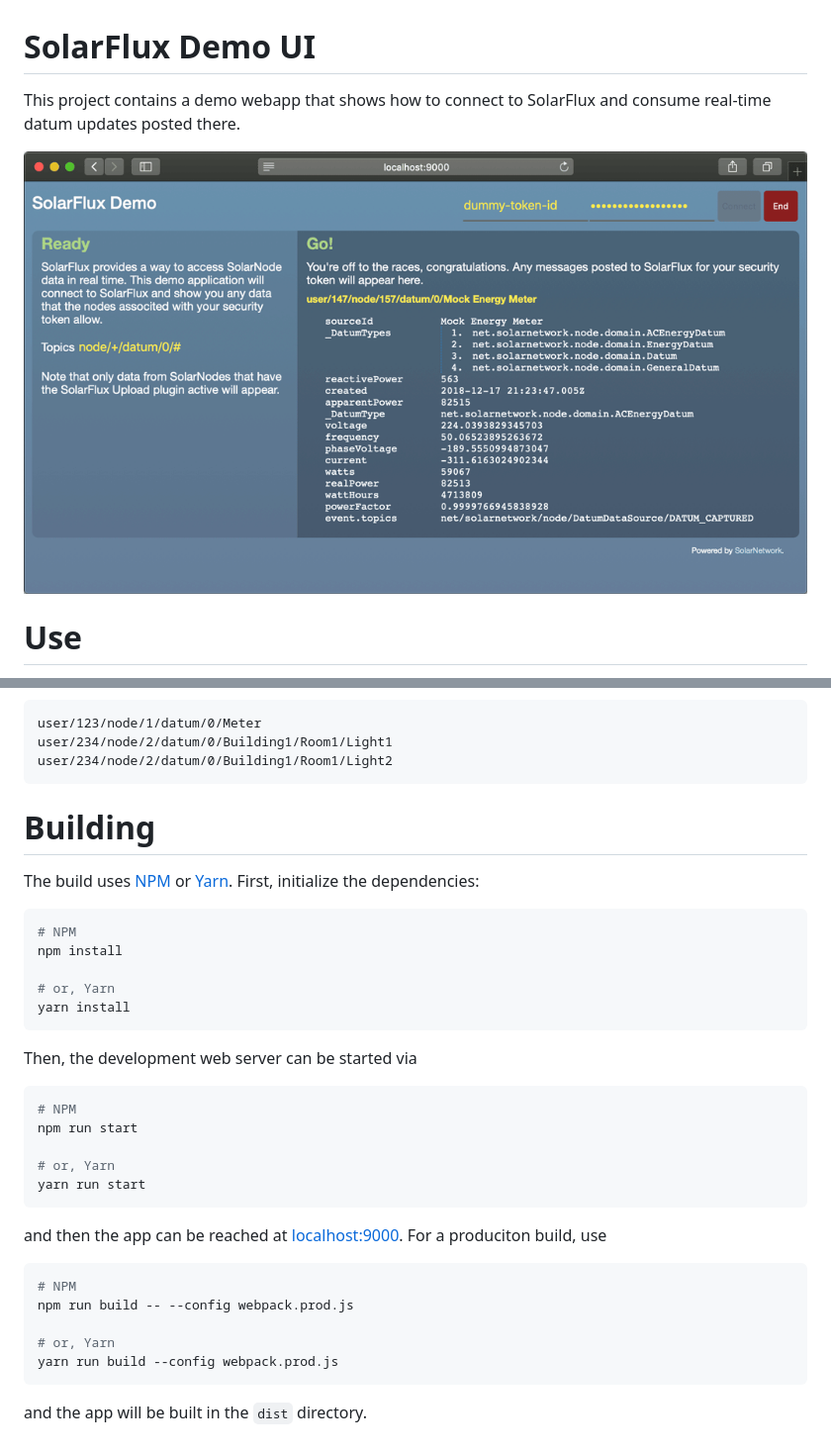
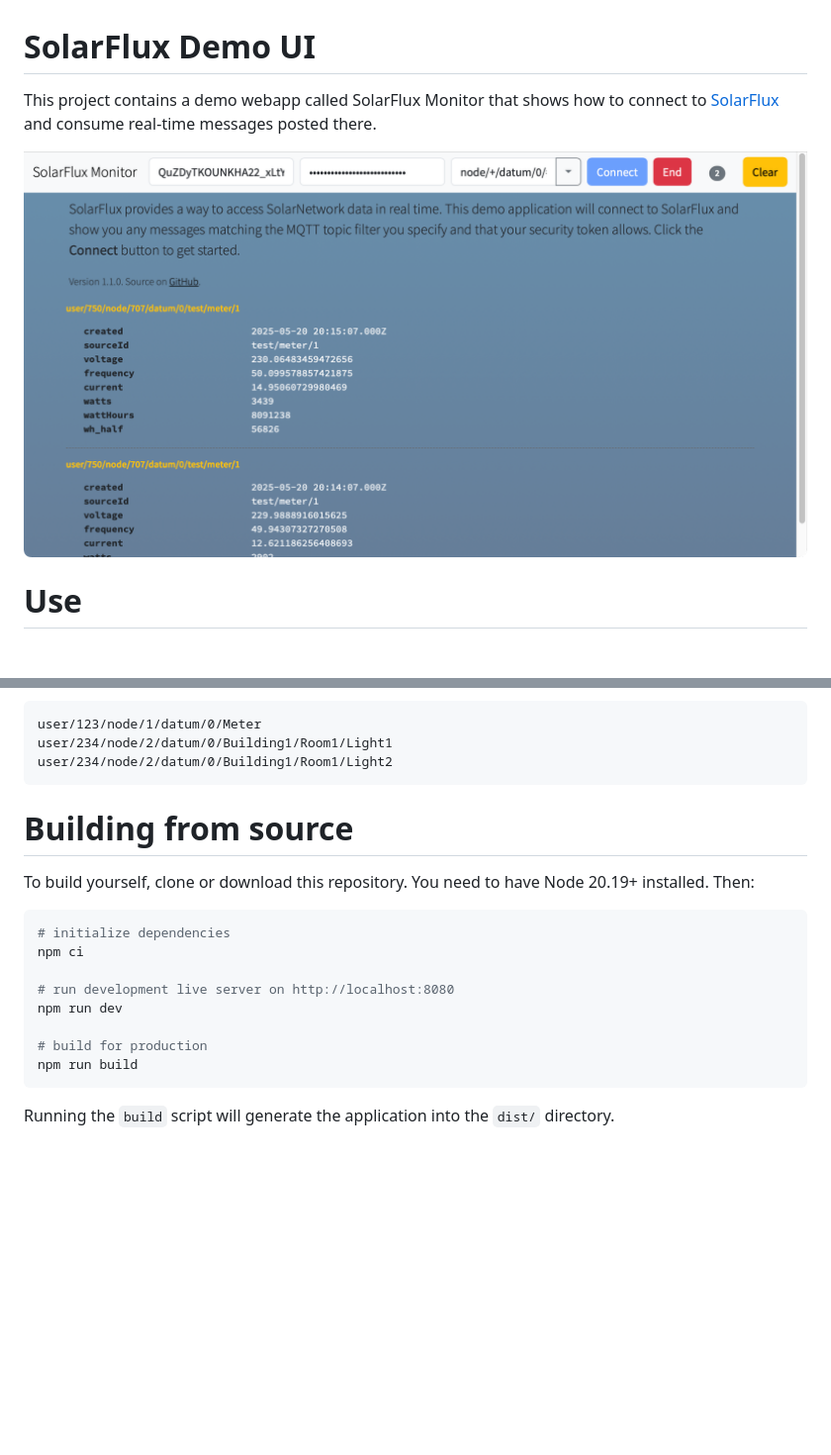
Before and after one commit to SolarNetwork/solarflux-demo-ui, a Markdown page: README.md, 2 parts joined by grey strips. Shown: that part at 99% size. GitHub-like rendering; pictures changed too: docs/solarflux-demo-ui.png (deleted), docs/solarflux-monitor@2x.png (added); blank space fills up the shorter version.

Commit message:
Update README to reflect new app version.

````diff
--- a/README.md
+++ b/README.md
@@ -1,9 +1,9 @@
 # SolarFlux Demo UI
 
-This project contains a demo webapp that shows how to connect to SolarFlux and consume real-time
-datum updates posted there.
+This project contains a demo webapp called SolarFlux Monitor that shows how to connect to
+[SolarFlux][solarflux-api] and consume real-time messages posted there.
 
-![screenshot](docs/solarflux-demo-ui.png)
+<img alt="Application screenshot" src="docs/solarflux-monitor@2x.png" width="1066">
 
 # Use
 
@@ -38,41 +38,22 @@ user/234/node/2/datum/0/Building1/Room1/Light1
 user/234/node/2/datum/0/Building1/Room1/Light2
 ```
 
+# Building from source
 
-# Building
+To build yourself, clone or download this repository. You need to have
+Node 20.19+ installed. Then:
 
-The build uses [NPM][npm] or [Yarn][yarn]. First, initialize the dependencies:
+```sh
+# initialize dependencies
+npm ci
 
-```shell
-# NPM
-npm install
+# run development live server on http://localhost:8080
+npm run dev
 
-# or, Yarn
-yarn install
+# build for production
+npm run build
 ```
 
-Then, the development web server can be started via
-
-```shell
-# NPM
-npm run start
-
-# or, Yarn
-yarn run start
-```
-
-and then the app can be reached at [localhost:9000](http://localhost:9000). For a
-produciton build, use
-
-```shell
-# NPM
-npm run build -- --config webpack.prod.js
-
-# or, Yarn
-yarn run build --config webpack.prod.js
-```
-
-and the app will be built in the `dist` directory.
-
+Running the `build` script will generate the application into the `dist/` directory.
 
 [npm]: https://www.npmjs.com/
````
Also changed, not shown: other parts of README.md (+1 -1 lines), 2 other files.
